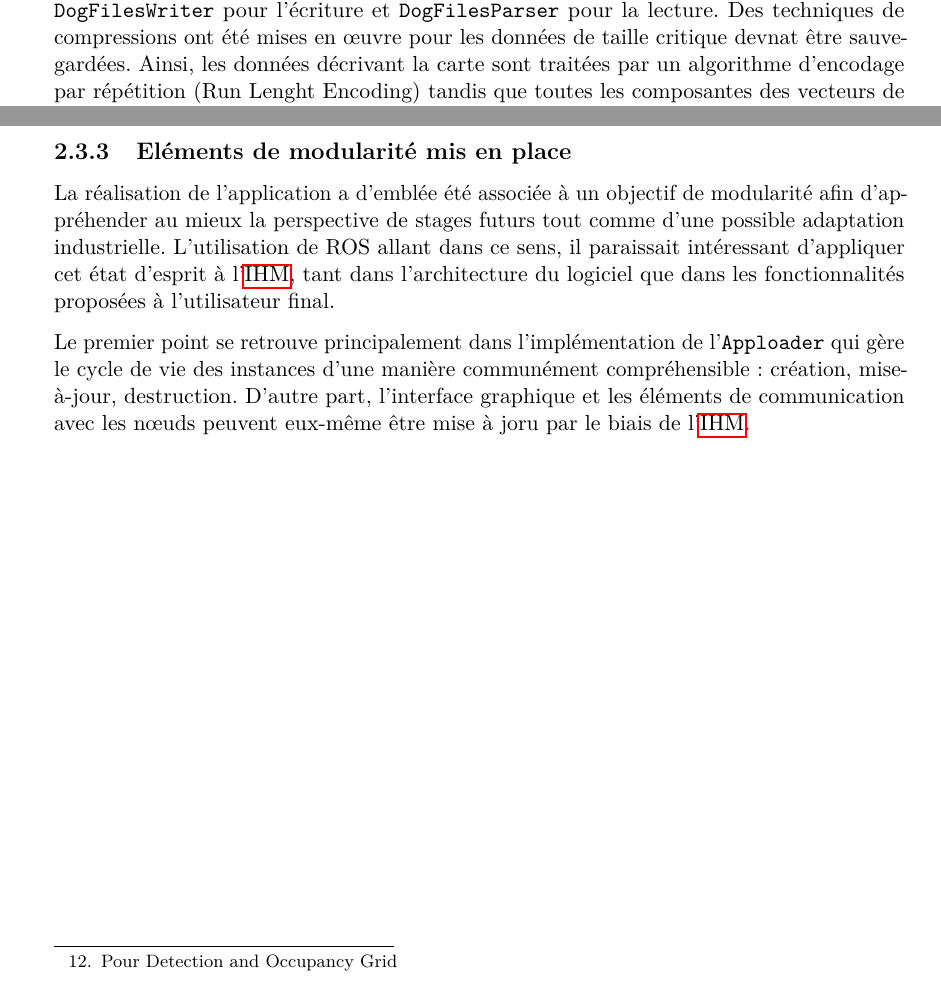
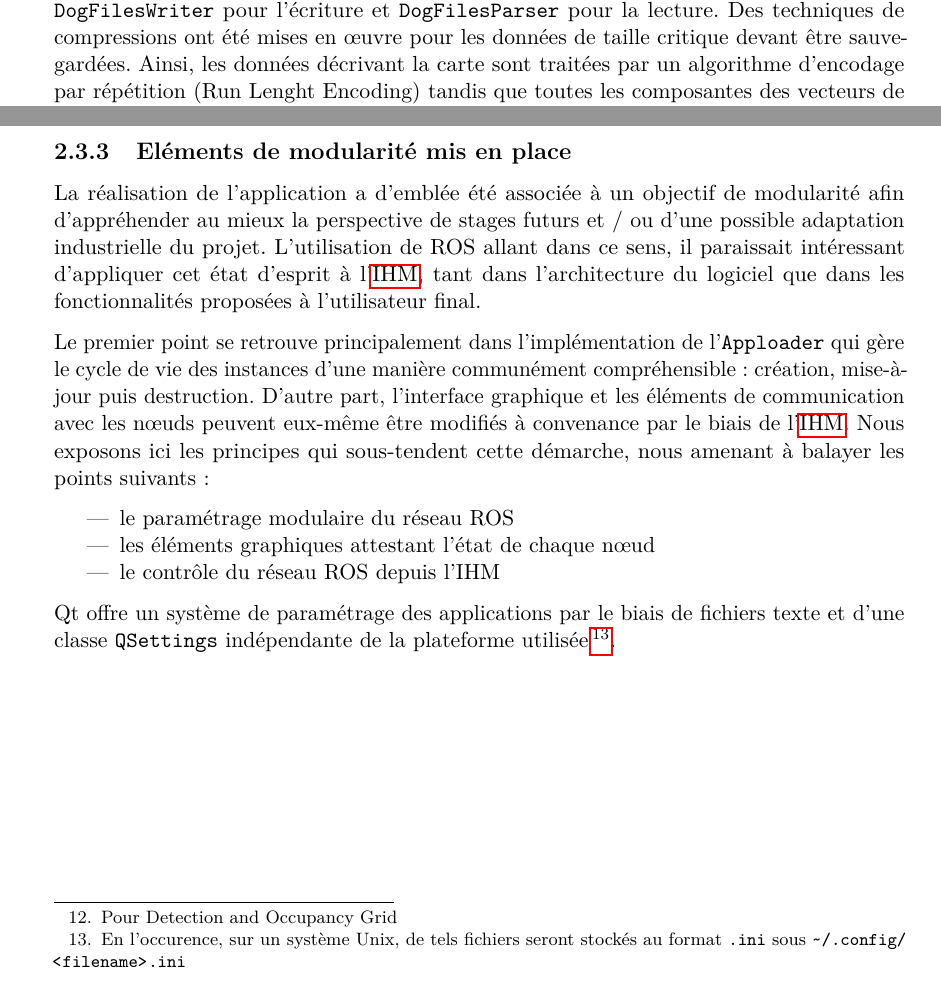
Before and after one commit to KansassCityShuffle/rapport-de-stage, a LaTeX document (Rapport-de-stage.tex, which reads realisations.tex): two parts of page 27 of 31, joined at a grey line, cut so that both start at the same text. Compiled offline with pdfLaTeX.

Commit message:
quelques lignes

```diff
--- a/realisations.tex
+++ b/realisations.tex
@@ -580,7 +580,7 @@ Celui-ci se distingue particulièrement du mode d'acquisition par la présence -
 
 \`{A} cet effet, un format d'enregistrement des données propre à l'application à été défini en \gls{XML}.
 Ce format, appelé \emph{DOG}\footnote{Pour Detection and Occupancy Grid} est géré par les classes du package \path{DogFiles} : \path{DogFilesWriter} pour l'écriture et \path{DogFilesParser} pour la lecture.
-Des techniques de compressions ont été mises en \oe{}uvre pour les données de taille critique devnat être sauvegardées.
+Des techniques de compressions ont été mises en \oe{}uvre pour les données de taille critique devant être sauvegardées.
 Ainsi, les données décrivant la carte sont traitées par un algorithme d'encodage par répétition (Run Lenght Encoding) tandis que toutes les composantes des vecteurs de trajectoire du robot sont gérées par la méthode suivante :
 
 \begin{lstlisting}[style=customcpp]
@@ -602,8 +602,18 @@ Ces techniques ont permis de réduire significativement les données à sauvegar
 
   \subsection{Eléments de modularité mis en place}
 
-  La réalisation de l'application a d'emblée été associée à un objectif de modularité afin d'appréhender au mieux la perspective de stages futurs tout comme d'une possible adaptation industrielle.
-  L'utilisation de ROS allant dans ce sens, il paraissait intéressant d'appliquer cet état d'esprit à l'\gls{IHM}, tant dans l'architecture du logiciel que dans les fonctionnalités proposées à l'utilisateur final.
+La réalisation de l'application a d'emblée été associée à un objectif de modularité afin d'appréhender au mieux la perspective de stages futurs et / ou d'une possible adaptation industrielle du projet.
+L'utilisation de ROS allant dans ce sens, il paraissait intéressant d'appliquer cet état d'esprit à l'\gls{IHM}, tant dans l'architecture du logiciel que dans les fonctionnalités proposées à l'utilisateur final.
 
-  Le premier point se retrouve principalement dans l'implémentation de l'\path{Apploader} qui gère le cycle de vie des instances d'une manière communément compréhensible : création, mise-à-jour, destruction.
-  D'autre part, l'interface graphique et les éléments de communication avec les n\oe{}uds peuvent eux-même être mise à joru par le biais de l'\gls{IHM}.
+Le premier point se retrouve principalement dans l'implémentation de l'\path{Apploader} qui gère le cycle de vie des instances d'une manière communément compréhensible : création, mise-à-jour puis destruction.
+D'autre part, l'interface graphique et les éléments de communication avec les n\oe{}uds peuvent eux-même être modifiés à convenance par le biais de l'\gls{IHM}.
+Nous exposons ici les principes qui sous-tendent cette démarche, nous amenant à balayer les points suivants :
+
+\begin{itemize}
+  \item le paramétrage modulaire du réseau ROS
+  \item les éléments graphiques attestant l'état de chaque n\oe{}ud
+  \item le contrôle du réseau ROS depuis l'IHM
+\end{itemize}
+
+Qt offre un système de paramétrage des applications par le biais de fichiers texte et d'une classe \path{QSettings} indépendante de la plateforme utilisée
+\footnote{En l'occurence, sur un système Unix, de tels fichiers seront stockés au format \path{.ini} sous \path{~/.config/<filename>.ini}}.
```
Also changed, not shown: realisations.tex (8 more changed lines).
